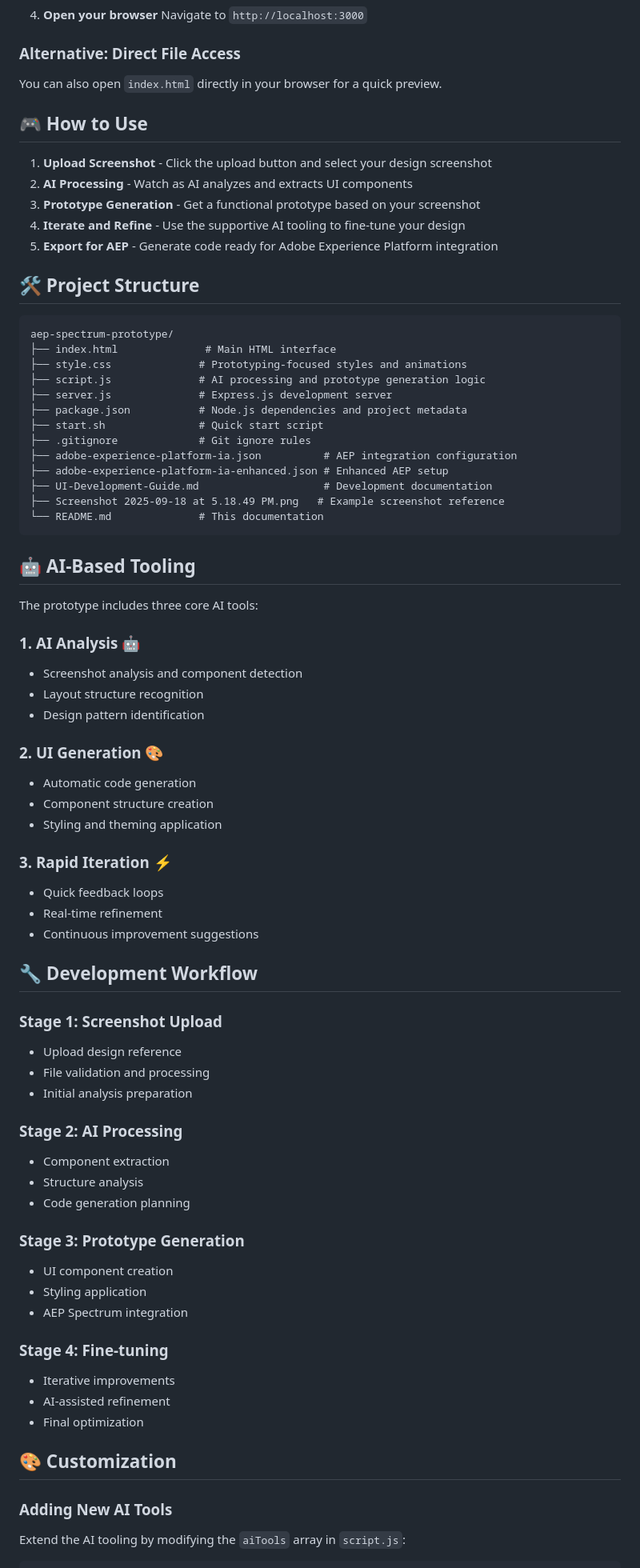
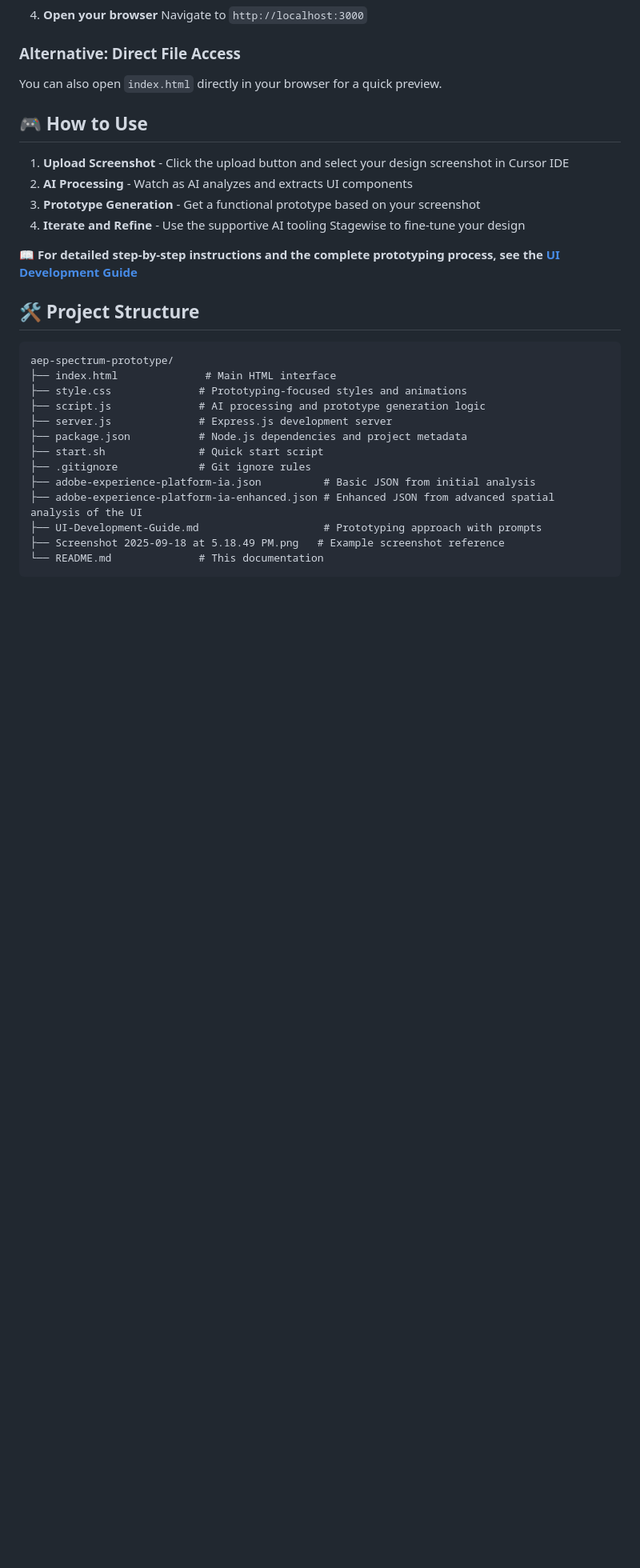
Before and after one commit to anusharmadobe/aep-spectrum-prototype, a Markdown page: README.md, the part around one of its changes. Shown at 80% size. Rendered like a GitHub page; blank space fills up the shorter version.

````diff
--- a/README.md
+++ b/README.md
@@ -54,11 +54,12 @@ You can also open `index.html` directly in your browser for a quick preview.
 
 ## 🎮 How to Use
 
-1. **Upload Screenshot** - Click the upload button and select your design screenshot
+1. **Upload Screenshot** - Click the upload button and select your design screenshot in Cursor IDE
 2. **AI Processing** - Watch as AI analyzes and extracts UI components
 3. **Prototype Generation** - Get a functional prototype based on your screenshot
-4. **Iterate and Refine** - Use the supportive AI tooling to fine-tune your design
-5. **Export for AEP** - Generate code ready for Adobe Experience Platform integration
+4. **Iterate and Refine** - Use the supportive AI tooling Stagewise to fine-tune your design
+
+📖 **For detailed step-by-step instructions and the complete prototyping process, see the [UI Development Guide](UI-Development-Guide.md)**
 
 ## 🛠️ Project Structure
 
@@ -71,56 +72,9 @@ aep-spectrum-prototype/
 ├── package.json           # Node.js dependencies and project metadata
 ├── start.sh               # Quick start script
 ├── .gitignore             # Git ignore rules
-├── adobe-experience-platform-ia.json          # AEP integration configuration
-├── adobe-experience-platform-ia-enhanced.json # Enhanced AEP setup
-├── UI-Development-Guide.md                    # Development documentation
+├── adobe-experience-platform-ia.json          # Basic JSON from initial analysis
+├── adobe-experience-platform-ia-enhanced.json # Enhanced JSON from advanced spatial analysis of the UI
+├── UI-Development-Guide.md                    # Prototyping approach with prompts
 ├── Screenshot 2025-09-18 at 5.18.49 PM.png   # Example screenshot reference
 └── README.md              # This documentation
 ```
-
-## 🤖 AI-Based Tooling
-
-The prototype includes three core AI tools:
-
-### 1. AI Analysis 🤖
-- Screenshot analysis and component detection
-- Layout structure recognition
-- Design pattern identification
-
-### 2. UI Generation 🎨
-- Automatic code generation
-- Component structure creation
-- Styling and theming application
-
-### 3. Rapid Iteration ⚡
-- Quick feedback loops
-- Real-time refinement
-- Continuous improvement suggestions
-
-## 🔧 Development Workflow
-
-### Stage 1: Screenshot Upload
-- Upload design reference
-- File validation and processing
-- Initial analysis preparation
-
-### Stage 2: AI Processing
-- Component extraction
-- Structure analysis
-- Code generation planning
-
-### Stage 3: Prototype Generation
-- UI component creation
-- Styling application
-- AEP Spectrum integration
-
-### Stage 4: Fine-tuning
-- Iterative improvements
-- AI-assisted refinement
-- Final optimization
-
-## 🎨 Customization
-
-### Adding New AI Tools
-Extend the AI tooling by modifying the `aiTools` array in `script.js`:
-
````
Also changed, not shown: other parts of README.md (+2 -68 lines).
